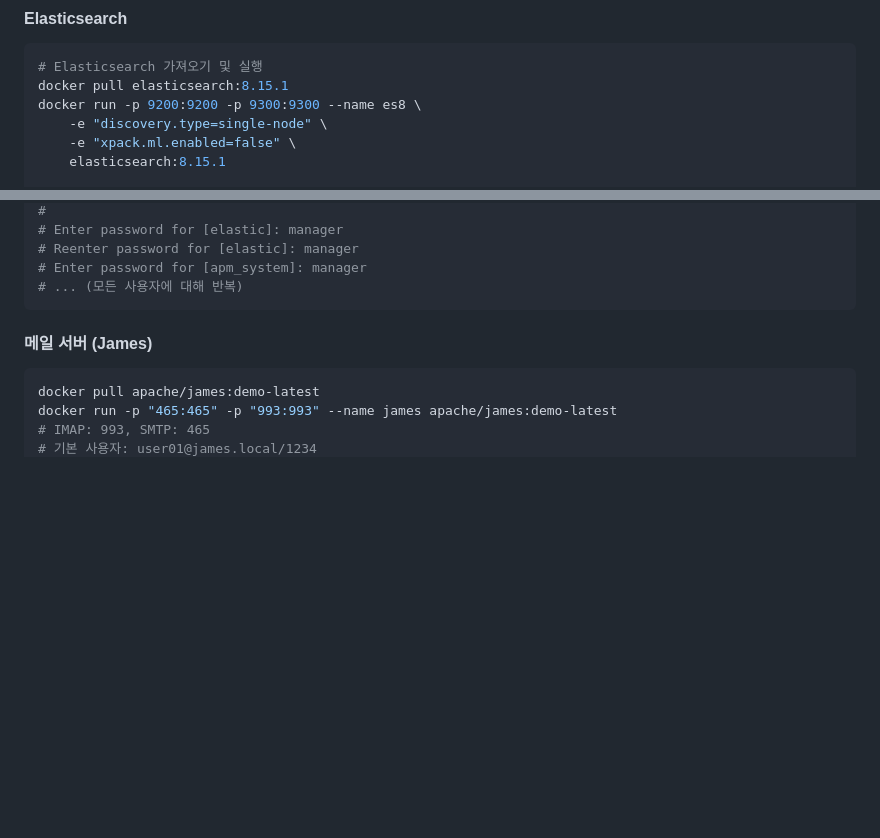
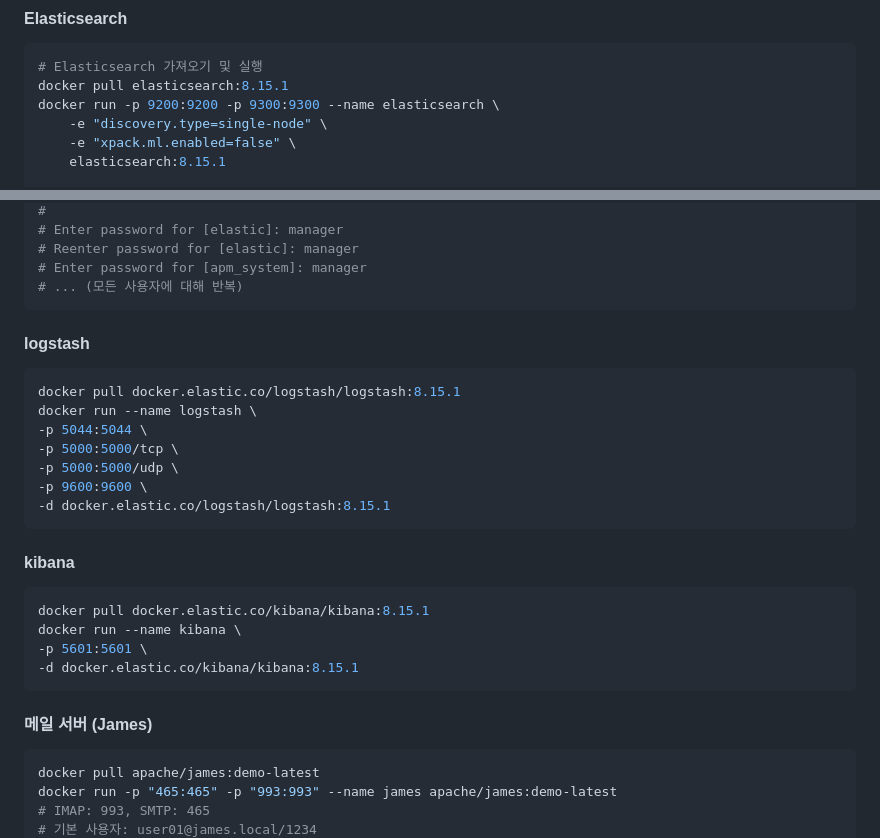
Before and after one commit to linuxint/mtsSBJ35, a Markdown page: readme_kr.md, 2 parts joined by grey strips. Rendered like a GitHub page; blank space fills up the shorter version.

Commit message:
elk 설치환경

````diff
--- a/readme_kr.md
+++ b/readme_kr.md
@@ -198,7 +198,7 @@ docker run --name oracle11g -d -p 1521:1521 linuxint/oracle11g
 ```bash
 # Elasticsearch 가져오기 및 실행
 docker pull elasticsearch:8.15.1
-docker run -p 9200:9200 -p 9300:9300 --name es8 \
+docker run -p 9200:9200 -p 9300:9300 --name elasticsearch \
     -e "discovery.type=single-node" \
     -e "xpack.ml.enabled=false" \
     elasticsearch:8.15.1
@@ -242,6 +242,24 @@ docker exec -it elasticsearch /bin/bash
 # Reenter password for [elastic]: manager
 # Enter password for [apm_system]: manager
 # ... (모든 사용자에 대해 반복)
+```
+#### logstash
+```bash
+docker pull docker.elastic.co/logstash/logstash:8.15.1
+docker run --name logstash \
+-p 5044:5044 \
+-p 5000:5000/tcp \
+-p 5000:5000/udp \
+-p 9600:9600 \
+-d docker.elastic.co/logstash/logstash:8.15.1
+```
+
+#### kibana
+```bash
+docker pull docker.elastic.co/kibana/kibana:8.15.1
+docker run --name kibana \
+-p 5601:5601 \
+-d docker.elastic.co/kibana/kibana:8.15.1
 ```
 
 #### 메일 서버 (James)
````
